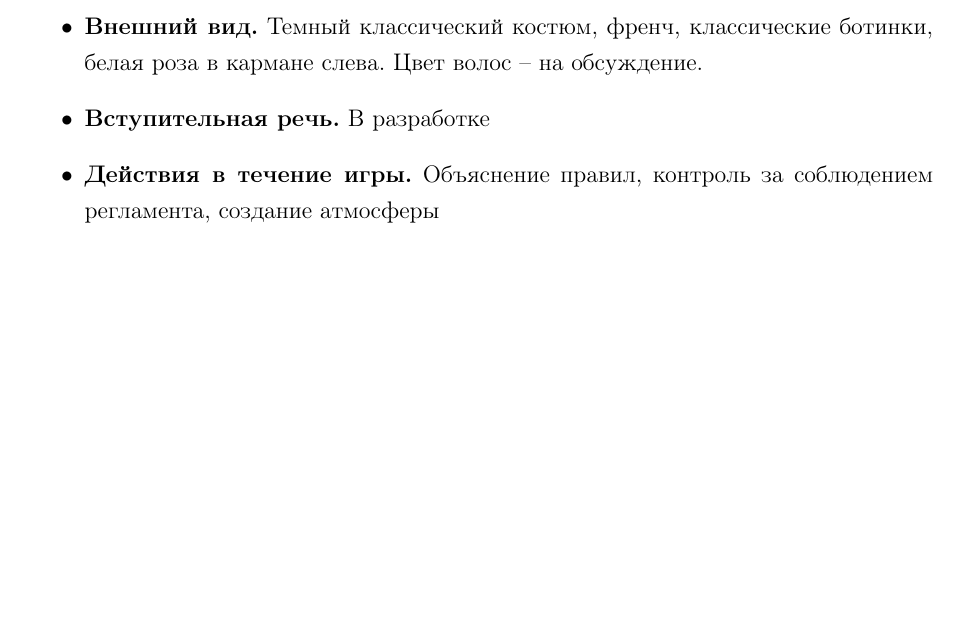
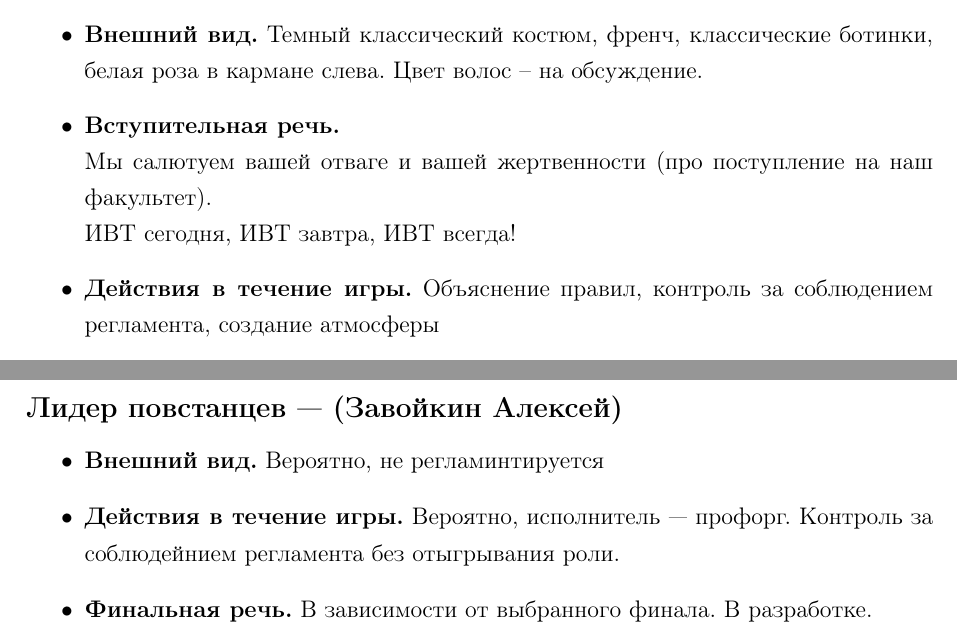
Before and after one commit to Chester94/Dedication2016, a LaTeX document (scenario.tex): part of page 11 of 17 before the commit and two parts of pages 11 and 12 of 18 after it, the two joined at a grey line, cut so that both start at the same text, the shorter picture padded with empty space. Compiled offline with pdfLaTeX.

Commit message:
Четвертая роль

```diff
--- a/scenario.tex
+++ b/scenario.tex
@@ -395,7 +395,9 @@ citecolor = black
 \begin{itemize}
 \item \textbf{Внешний вид.} Темный классический костюм, френч, классические ботинки, белая роза в кармане слева. Цвет волос -- на обсуждение.
 
-\item \textbf{Вступительная речь.} В разработке
+\item \textbf{Вступительная речь.}\\
+Мы салютуем вашей отваге и вашей жертвенности (про поступление на наш факультет).\\
+ИВТ сегодня, ИВТ завтра, ИВТ всегда!
 
 \item \textbf{Действия в течение игры.} Объяснение правил, контроль за соблюдением регламента, создание атмосферы
 
@@ -440,6 +442,21 @@ citecolor = black
 \item \textbf{Вопросы группам.} В разаработке
 
 \item \textbf{Завершение карьеры.} В конце игры, \textbf{возможно}, будет казнен.
+\end{itemize}
+%------------------------------
+
+
+
+%------------------------------
+\setsubsection{Лидер повстанцев}
+\subsection*{Лидер повстанцев --- (Завойкин Алексей)}
+
+\begin{itemize}
+\item \textbf{Внешний вид.} Вероятно, не регламинтируется
+
+\item \textbf{Действия в течение игры.} Вероятно, исполнитель --- профорг. Контроль за соблюдейнием регламента без отыгрывания роли.
+
+\item \textbf{Финальная речь.} В зависимости от выбранного финала. В разработке.
 \end{itemize}
 %------------------------------
 
```
Also changed, not shown: scenario.tex (2 more changed lines).
